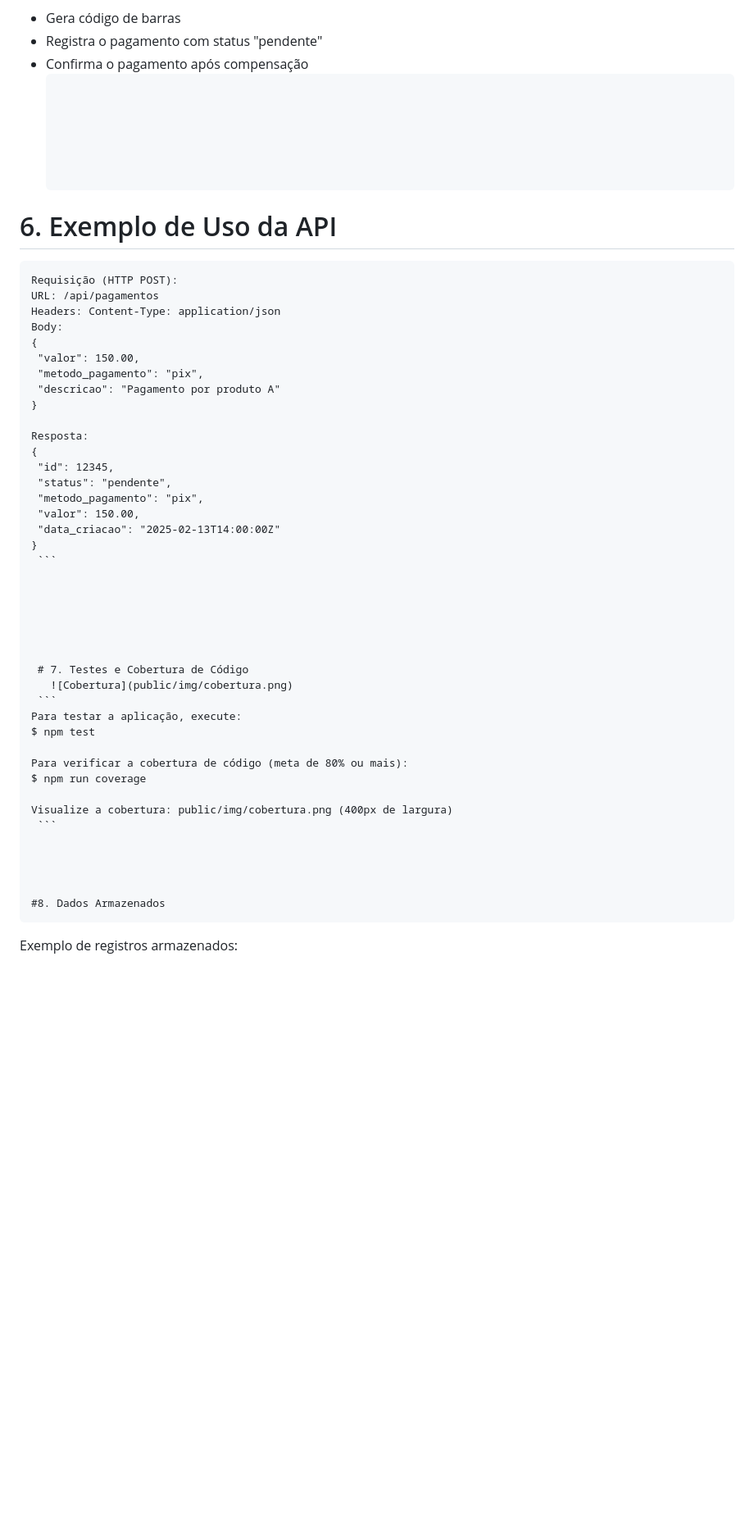
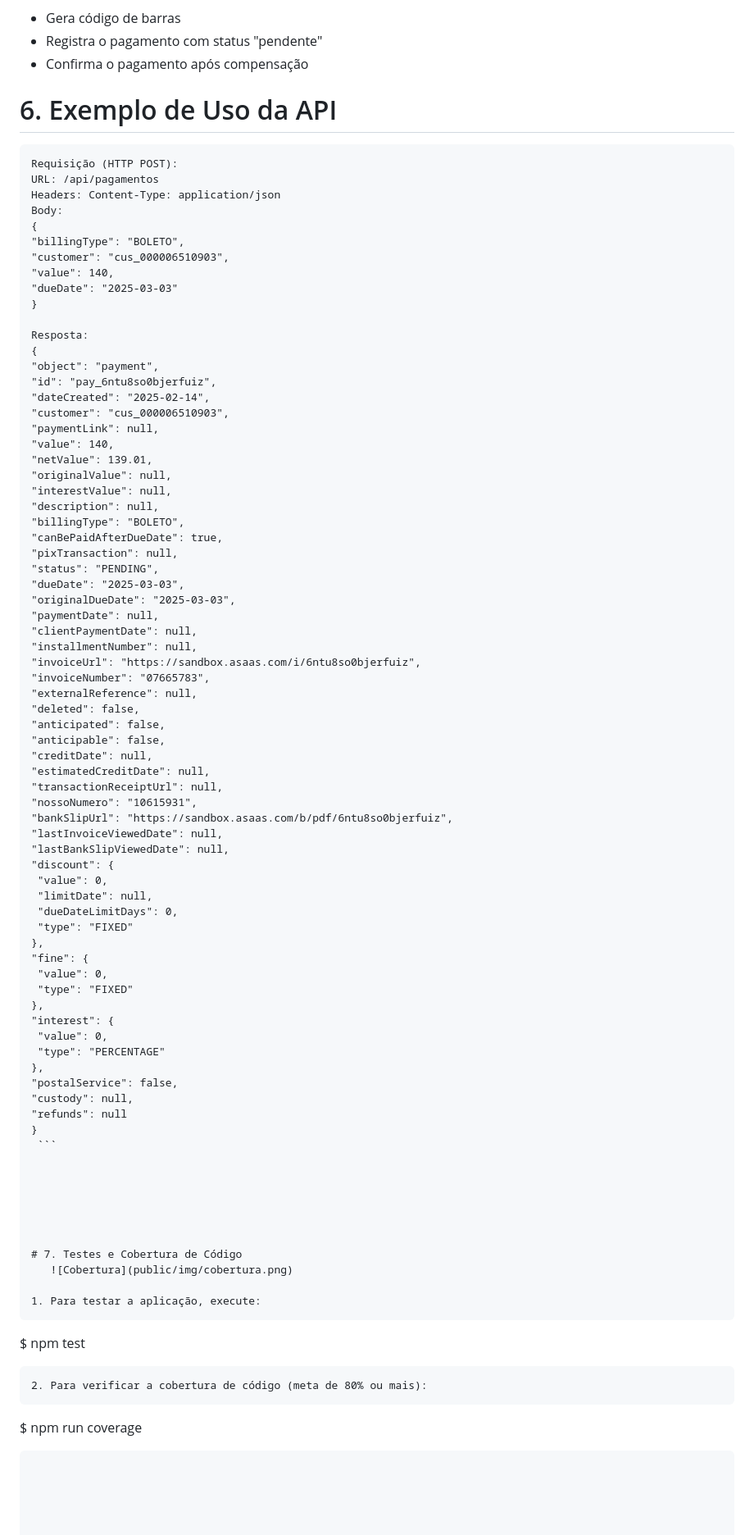
Before and after one commit to diegoccx/projeto_pagamento, a Markdown page: README.md, the part around one of its changes. Shown at 82% size. Rendered like a GitHub page; blank space fills up the shorter version.

Commit message:
adição do css

````diff
--- a/README.md
+++ b/README.md
@@ -195,7 +195,7 @@ Para iniciar a aplicação:
   - Gera código de barras
   - Registra o pagamento com status "pendente"
   - Confirma o pagamento após compensação
-    ```
+
 
 
 
@@ -209,19 +209,64 @@ Requisição (HTTP POST):
   Headers: Content-Type: application/json
   Body:
   {
-    "valor": 150.00,
-    "metodo_pagamento": "pix",
-    "descricao": "Pagamento por produto A"
-  }
+  "billingType": "BOLETO",
+  "customer": "cus_000006510903",
+  "value": 140,
+  "dueDate": "2025-03-03"
+}
 
 Resposta:
   {
-    "id": 12345,
-    "status": "pendente",
-    "metodo_pagamento": "pix",
-    "valor": 150.00,
-    "data_criacao": "2025-02-13T14:00:00Z"
-  }
+  "object": "payment",
+  "id": "pay_6ntu8so0bjerfuiz",
+  "dateCreated": "2025-02-14",
+  "customer": "cus_000006510903",
+  "paymentLink": null,
+  "value": 140,
+  "netValue": 139.01,
+  "originalValue": null,
+  "interestValue": null,
+  "description": null,
+  "billingType": "BOLETO",
+  "canBePaidAfterDueDate": true,
+  "pixTransaction": null,
+  "status": "PENDING",
+  "dueDate": "2025-03-03",
+  "originalDueDate": "2025-03-03",
+  "paymentDate": null,
+  "clientPaymentDate": null,
+  "installmentNumber": null,
+  "invoiceUrl": "https://sandbox.asaas.com/i/6ntu8so0bjerfuiz",
+  "invoiceNumber": "07665783",
+  "externalReference": null,
+  "deleted": false,
+  "anticipated": false,
+  "anticipable": false,
+  "creditDate": null,
+  "estimatedCreditDate": null,
+  "transactionReceiptUrl": null,
+  "nossoNumero": "10615931",
+  "bankSlipUrl": "https://sandbox.asaas.com/b/pdf/6ntu8so0bjerfuiz",
+  "lastInvoiceViewedDate": null,
+  "lastBankSlipViewedDate": null,
+  "discount": {
+    "value": 0,
+    "limitDate": null,
+    "dueDateLimitDays": 0,
+    "type": "FIXED"
+  },
+  "fine": {
+    "value": 0,
+    "type": "FIXED"
+  },
+  "interest": {
+    "value": 0,
+    "type": "PERCENTAGE"
+  },
+  "postalService": false,
+  "custody": null,
+  "refunds": null
+}
     ```
 
 
@@ -229,22 +274,19 @@ Resposta:
 
 
 
-    # 7. Testes e Cobertura de Código
+# 7. Testes e Cobertura de Código
 	  ![Cobertura](public/img/cobertura.png)
-    ```
-Para testar a aplicação, execute:
-  $ npm test
 
-Para verificar a cobertura de código (meta de 80% ou mais):
+1. Para testar a aplicação, execute:
+```
+ $ npm test
+```
+2. Para verificar a cobertura de código (meta de 80% ou mais):
+  ```
   $ npm run coverage
-
-Visualize a cobertura: public/img/cobertura.png (400px de largura)
-    ```
+```
 
 
 
 
-   #8. Dados Armazenados
-   ```
-Exemplo de registros armazenados:
 
````
Also changed, not shown: other parts of README.md (+8 -4 lines).
